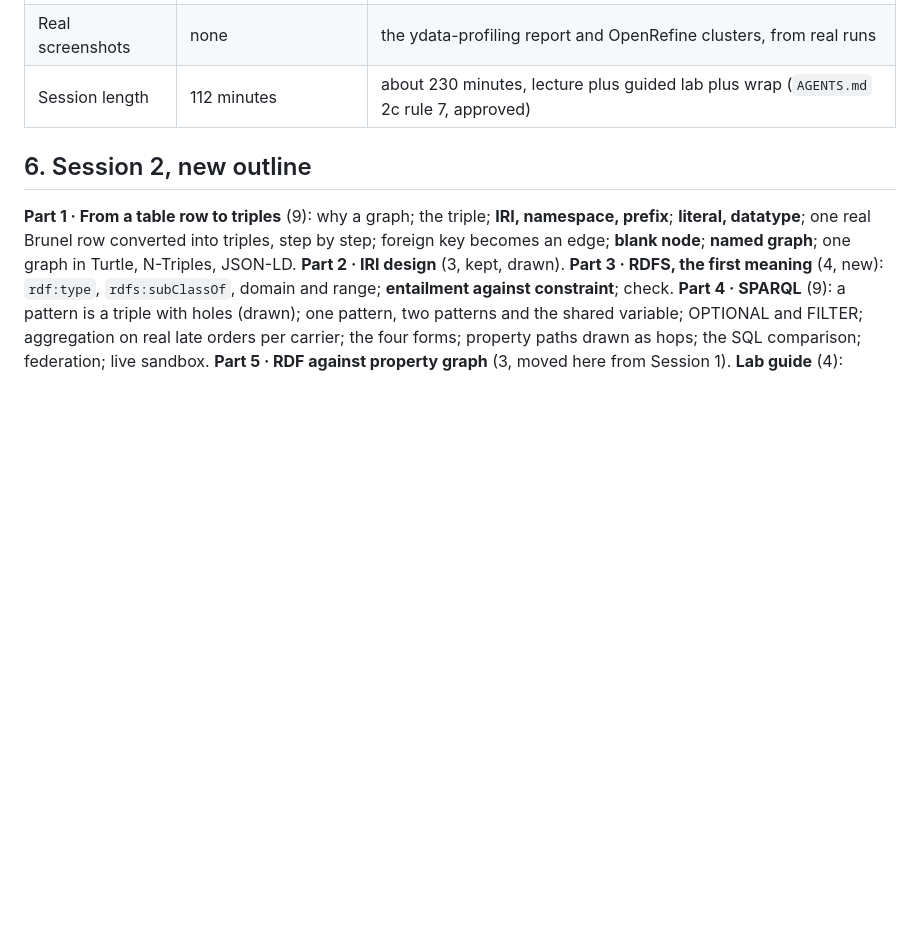
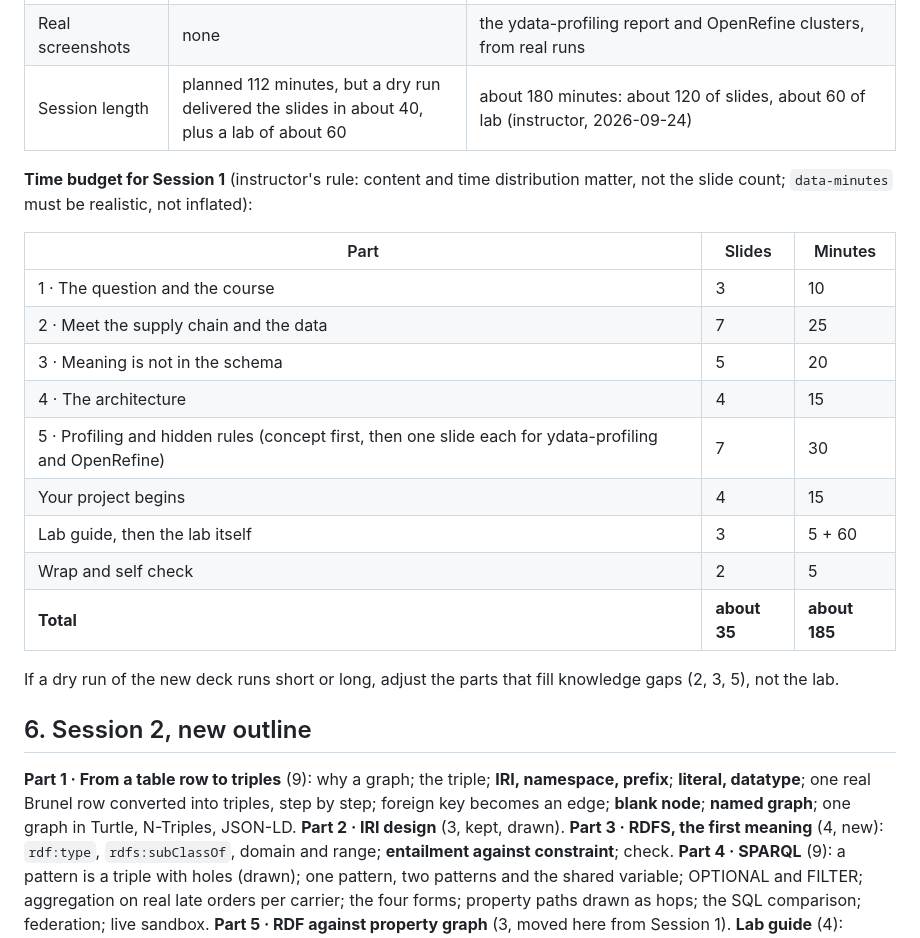
Before and after one commit to ahmabboud/course_knowledge_representation, a Markdown page: COURSE-REPLAN.md, the part around the change. Rendered like a GitHub page; blank space fills up the shorter version.

Commit message:
Session length about 180 minutes, realistic slide minutes, Session 1 time budget
Co-Authored-By: Claude Opus 5.5 <noreply@anthropic.com>
Claude-Session: https://claude.ai/code/session_016YCEKLNtmqPBKvXJ97gHE4

```diff
--- a/COURSE-REPLAN.md
+++ b/COURSE-REPLAN.md
@@ -248,7 +248,26 @@ milestones.
 | New depth | none | Part 2 (the supply chain and the two datasets, 7 new slides); Part 5 (cardinality, null, distribution, referential integrity, each on real data) |
 | Terms | 18 used before defined (section 1) | each defined on first use, in `GLOSSARY.md` |
 | Real screenshots | none | the ydata-profiling report and OpenRefine clusters, from real runs |
-| Session length | 112 minutes | about 230 minutes, lecture plus guided lab plus wrap (`AGENTS.md` 2c rule 7, approved) |
+| Session length | planned 112 minutes, but a dry run delivered the slides in about 40, plus a lab of about 60 | about 180 minutes: about 120 of slides, about 60 of lab (instructor, 2026-09-24) |
+
+**Time budget for Session 1** (instructor's rule: content and time
+distribution matter, not the slide count; `data-minutes` must be
+realistic, not inflated):
+
+| Part | Slides | Minutes |
+|---|---|---|
+| 1 · The question and the course | 3 | 10 |
+| 2 · Meet the supply chain and the data | 7 | 25 |
+| 3 · Meaning is not in the schema | 5 | 20 |
+| 4 · The architecture | 4 | 15 |
+| 5 · Profiling and hidden rules (concept first, then one slide each for ydata-profiling and OpenRefine) | 7 | 30 |
+| Your project begins | 4 | 15 |
+| Lab guide, then the lab itself | 3 | 5 + 60 |
+| Wrap and self check | 2 | 5 |
+| **Total** | **about 35** | **about 185** |
+
+If a dry run of the new deck runs short or long, adjust the parts that
+fill knowledge gaps (2, 3, 5), not the lab.
 
 ## 6. Session 2, new outline
 
```
Also changed, not shown: AGENTS.md (+1 -1 lines), REPLAN-STATE.md (+6 -3 lines).
